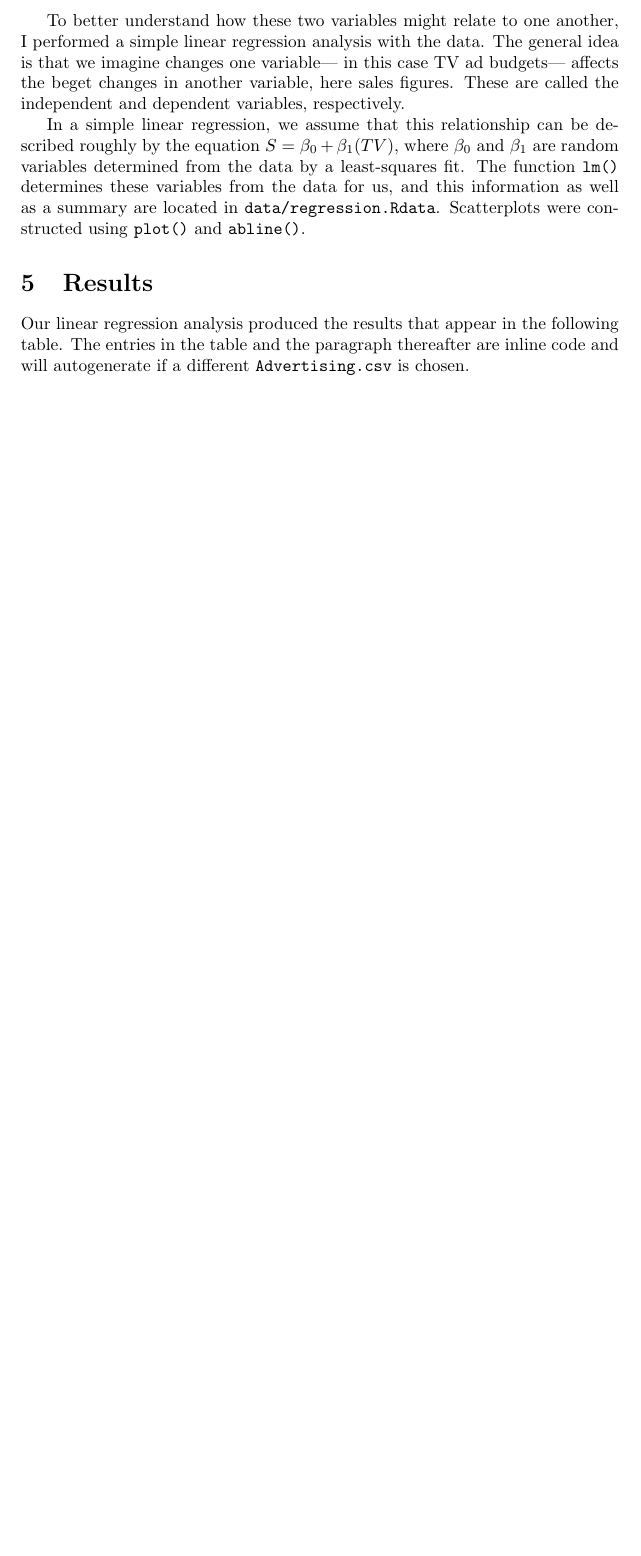
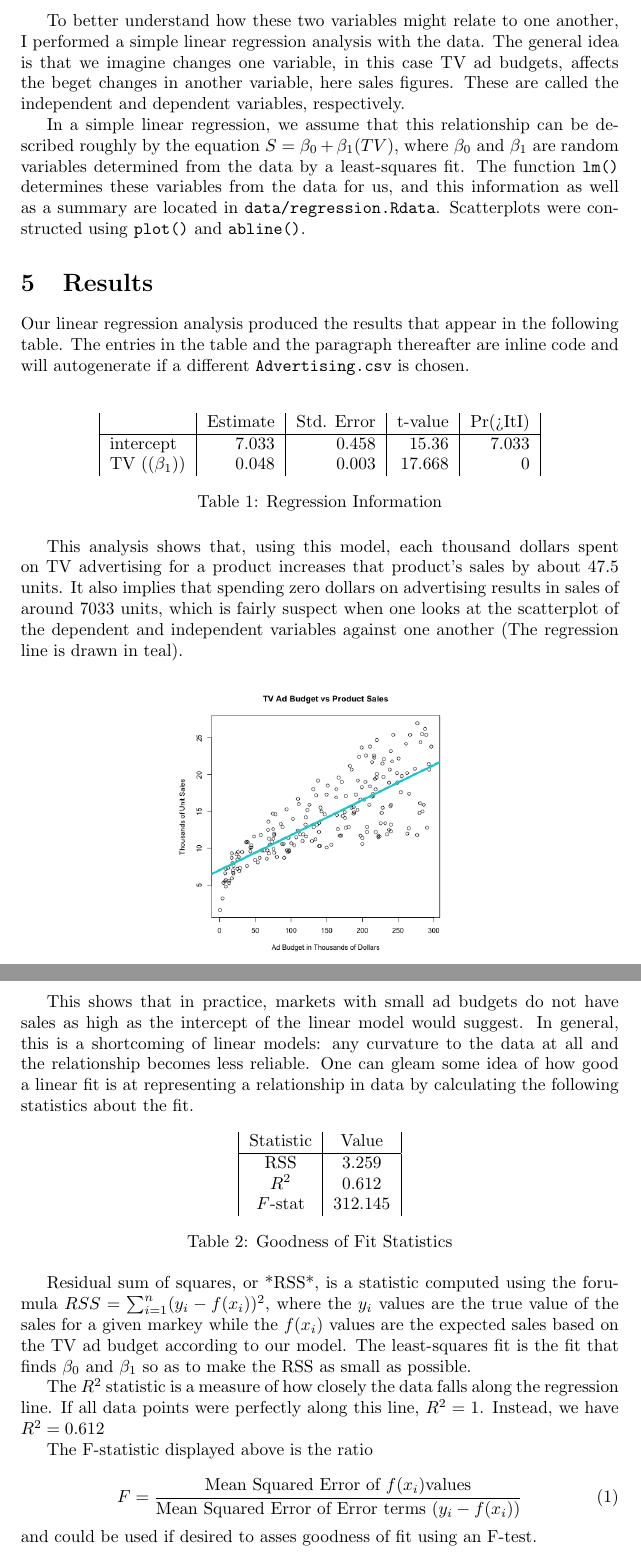
Before and after one commit to tim-mcginley/stat159labs, a LaTeX document (lab9/report/lab9.tex): part of page 3 of 3 before the commit and two parts of pages 3 and 4 of 4 after it, the two joined at a grey line, cut so that both start at the same text, the shorter picture padded with empty space. Compiled offline with pdfLaTeX; a LaTeX package or settings file that is missing is left out.

Commit message:
Report: fixed math and included images

```diff
--- a/lab9/report/lab9.tex
+++ b/lab9/report/lab9.tex
@@ -1,4 +1,6 @@
 \documentclass{article}
+\usepackage{tabularx}
+\usepackage{graphicx}
 \title{Remaking A Simple Regression Analysis in LaTeX}
 \author{Tim McGinley}
 \usepackage{Sweave}
@@ -22,13 +24,56 @@ The data, located in a file called \texttt{data/Advertising.csv} contains inform
 To conduct the analysis, first the data was loaded from \texttt{Advertising.csv} and the variables of interest (``TV'' for TV ad budget and "Sales" for units sold) were summarized. Summaries can be found in
 `hw02/data/eda-output.txt`, and histograms of both variables can be can be found in `hw02/images/`.
 
-To better understand how these two variables might relate to one another, I performed a simple linear regression analysis with the data.  The general idea is that we imagine changes one variable— in this case TV ad budgets— affects the beget changes in another variable, here sales figures. These are called the independent and dependent variables, respectively.
+To better understand how these two variables might relate to one another, I performed a simple linear regression analysis with the data.  The general idea is that we imagine changes one variable, in this case TV ad budgets, affects the beget changes in another variable, here sales figures. These are called the independent and dependent variables, respectively.
 
 In a simple linear regression, we assume that this relationship can be described roughly by the equation $S = \beta_0+\beta_1(TV)$, where $\beta_0$ and $\beta_1$ are random variables determined from the data by a least-squares fit. The function \texttt{lm()} determines these variables from the data for us, and this information as well as a summary are located in \texttt{data/regression.Rdata}.  Scatterplots were constructed using \texttt{plot()} and \texttt{abline()}.
 
 \section{Results}
 
-Our linear regression analysis produced the results that appear in the following table.  The entries in the table and the paragraph thereafter are inline code and will autogenerate if a different \texttt{Advertising.csv} is chosen.
+Our linear regression analysis produced the results that appear in the following table. The entries in the table and the paragraph thereafter are inline code and will autogenerate if a different \texttt{Advertising.csv} is chosen. \\
+
+\begin{table}[ht]
+\centering
+\begin{tabular}{|l|r|r|r|r|}
+ & Estimate & Std. Error & t-value & Pr(>ItI) \\ \hline
+intercept & 7.033 & 0.458 & 15.36 & 7.033 \\
+TV ($(\beta_1)$) & 0.048 & 0.003 & 17.668 & 0\\
+\end{tabular}
+\caption{Regression Information}
+\end{table}
+
+This analysis shows that, using this model, each thousand dollars spent on TV advertising for a product increases that product's sales by about $47.5$ units.  It also implies that spending zero dollars on advertising results in sales of around $7033$ units, which is fairly suspect when one looks at the scatterplot of the dependent and independent variables against one another (The regression line is drawn in teal).
+
+\begin{figure}[!ht]
+\centering
+\includegraphics[width=160px]{../images/scatterplot-tv-sales.png}
+\label{fig:scatterplot}
+\end{figure}
+
+This shows that in practice, markets with small ad budgets do not have sales as high as the intercept of the linear model would suggest.  In general, this is a shortcoming of linear models:  any curvature to the data at all and the relationship becomes less reliable.  One can gleam some idea of how good a linear fit is at representing a relationship in data by calculating the following statistics about the fit.
+
+\begin{table}[ht]
+\centering
+\begin{tabular}{|c|c|}
+Statistic & Value \\ \hline
+RSS & 3.259 \\
+$R^2$ & 0.612 \\
+$F$-stat & 312.145 \\
+\end{tabular}
+\caption{Goodness of Fit Statistics}
+\end{table}
+
+Residual sum of squares, or *RSS*, is a statistic computed using the forumula $RSS = \sum_{i=1}^n (y_i - f(x_i))^2$, where the $y_i$ values are the true value of the sales for a given markey while the $f(x_i)$ values are the expected sales based on the TV ad budget according to our model.  The least-squares fit is the fit that finds $\beta_0$ and $\beta_1$ so as to make the RSS as small as possible.
+
+The $R^2$ statistic is a measure of how closely the data falls along the regression line.  If all data points were perfectly along this line, $R^2 = 1$.  Instead, we have $R^2 = 0.612$
+
+The F-statistic displayed above is the ratio
+
+\begin{equation}
+F = \frac{\mbox{Mean Squared Error of }f(x_i) \mbox{values}}
+               {\mbox{Mean Squared Error of Error terms }{(y_i - f(x_i))}}
+\end{equation}
+and could be used if desired to asses goodness of fit using an F-test.
 
 
 
```
Also changed, not shown: lab9/report/lab9-concordance.tex (+1 -1 lines), lab9/images/scatterplot-tv-sales.png (added), lab9/report/lab9.pdf, 3 other files.
